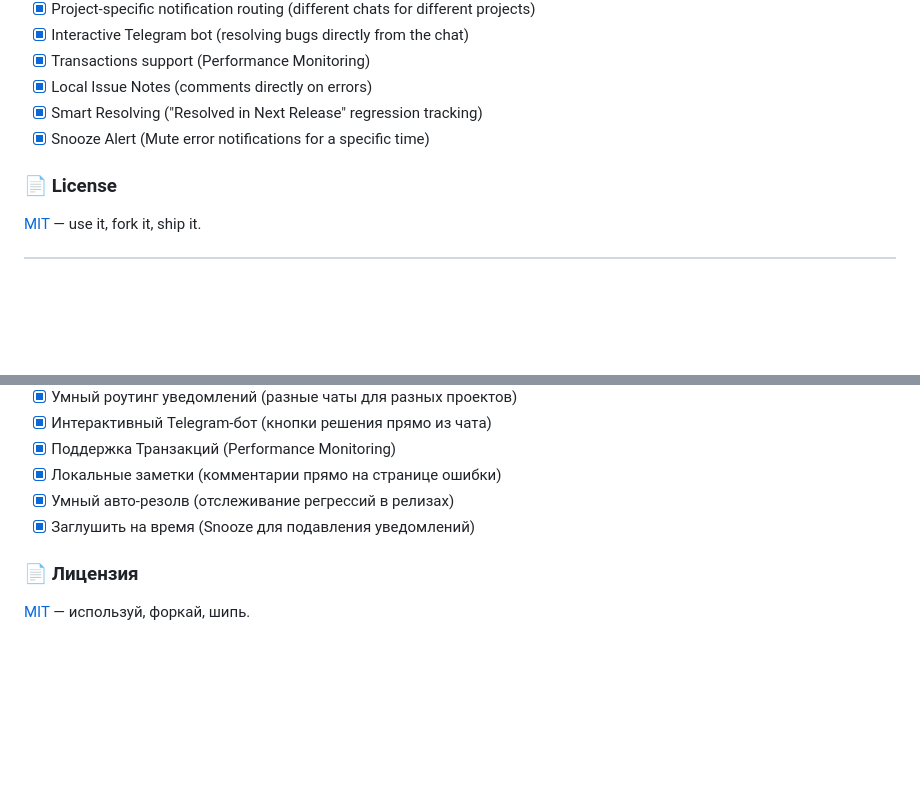
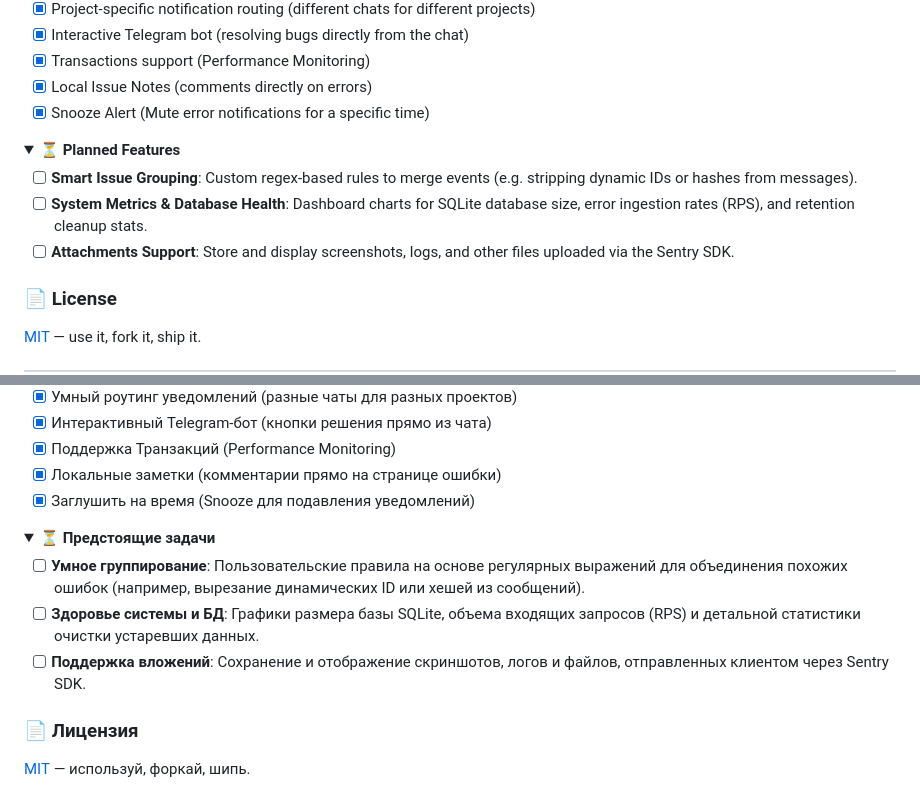
Before and after one commit to apvcode/pocketsentry, a Markdown page: README.md, 2 parts joined by grey strips. Rendered like a GitHub page; folded sections open; blank space fills up the shorter version.

Commit message:
docs: add planned features to roadmaps in README.md

```diff
--- a/README.md
+++ b/README.md
@@ -238,8 +238,16 @@ go build -o pocketsentry .
 - [x] Interactive Telegram bot (resolving bugs directly from the chat)
 - [x] Transactions support (Performance Monitoring)
 - [x] Local Issue Notes (comments directly on errors)
-- [x] Smart Resolving ("Resolved in Next Release" regression tracking)
 - [x] Snooze Alert (Mute error notifications for a specific time)
+
+</details>
+
+<details>
+<summary><strong>⏳ Planned Features</strong></summary>
+
+- [ ] **Smart Issue Grouping**: Custom regex-based rules to merge events (e.g. stripping dynamic IDs or hashes from messages).
+- [ ] **System Metrics & Database Health**: Dashboard charts for SQLite database size, error ingestion rates (RPS), and retention cleanup stats.
+- [ ] **Attachments Support**: Store and display screenshots, logs, and other files uploaded via the Sentry SDK.
 
 </details>
 
@@ -469,8 +477,16 @@ go build -o pocketsentry .
 - [x] Интерактивный Telegram-бот (кнопки решения прямо из чата)
 - [x] Поддержка Транзакций (Performance Monitoring)
 - [x] Локальные заметки (комментарии прямо на странице ошибки)
-- [x] Умный авто-резолв (отслеживание регрессий в релизах)
 - [x] Заглушить на время (Snooze для подавления уведомлений)
+
+</details>
+
+<details>
+<summary><strong>⏳ Предстоящие задачи</strong></summary>
+
+- [ ] **Умное группирование**: Пользовательские правила на основе регулярных выражений для объединения похожих ошибок (например, вырезание динамических ID или хешей из сообщений).
+- [ ] **Здоровье системы и БД**: Графики размера базы SQLite, объема входящих запросов (RPS) и детальной статистики очистки устаревших данных.
+- [ ] **Поддержка вложений**: Сохранение и отображение скриншотов, логов и файлов, отправленных клиентом через Sentry SDK.
 
 </details>
 
```
